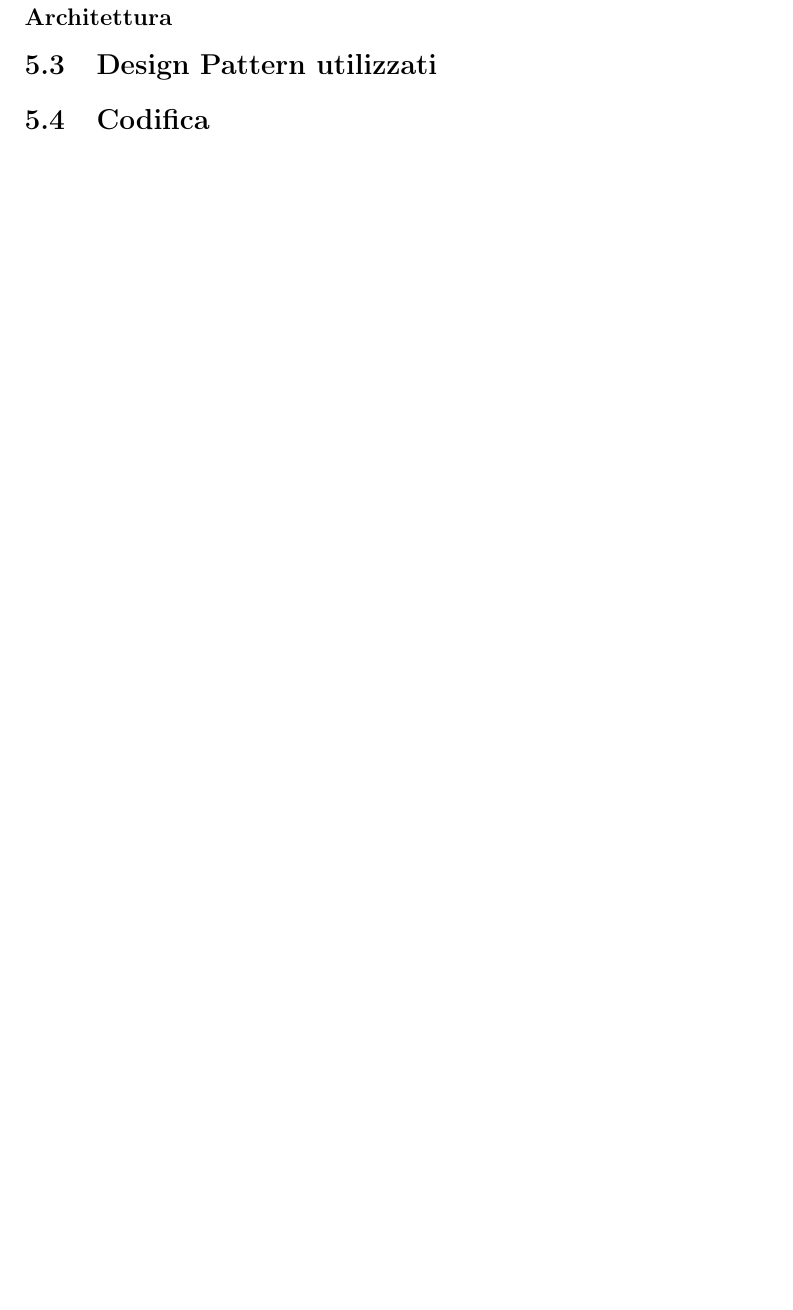
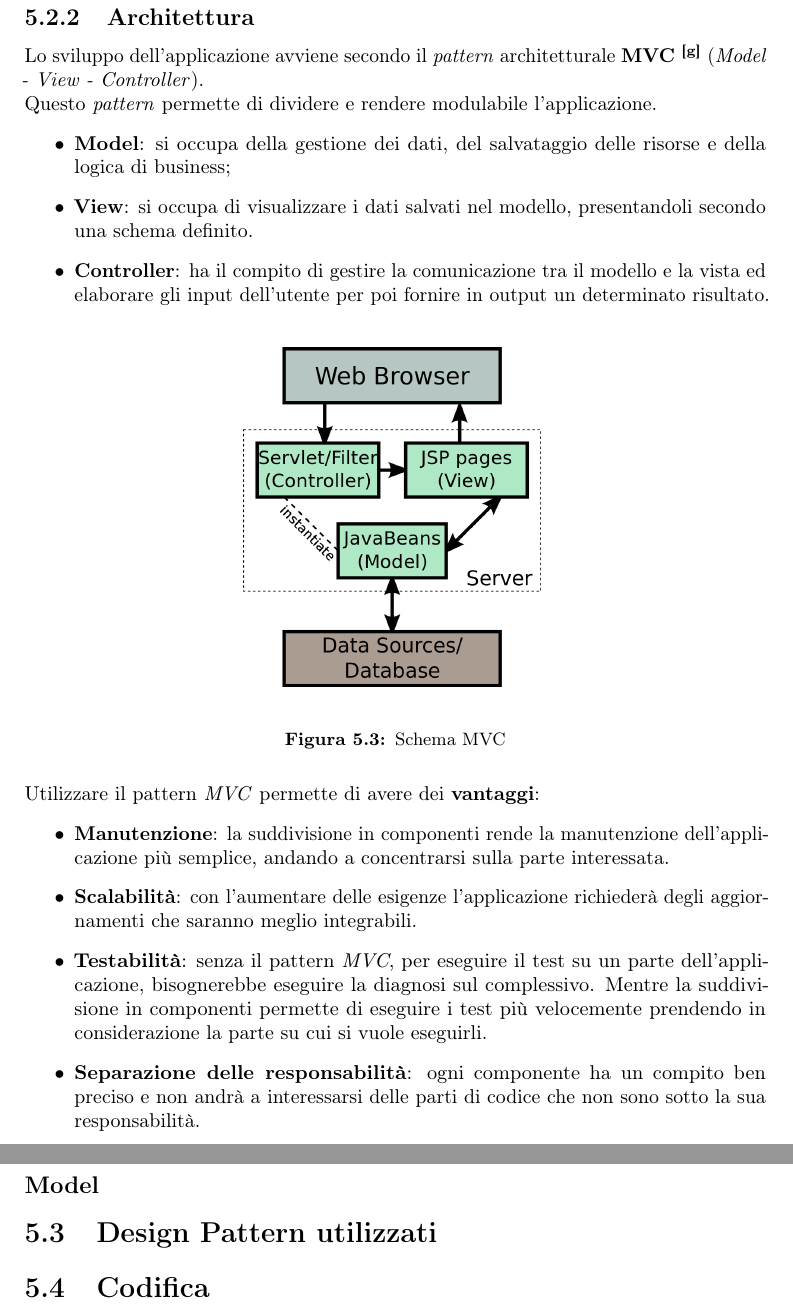
Before and after one commit to Fawy01/Tesi, a LaTeX thesis (thesis.tex, which reads chapters/product-prototype.tex): part of page 44 of 49 before the commit and two parts of pages 44 and 45 of 50 after it, the two joined at a grey line, cut so that both start at the same text, the shorter picture padded with empty space. Compiled offline with pdfLaTeX.

Commit message:
inizio mvc

```diff
--- a/chapters/product-prototype.tex
+++ b/chapters/product-prototype.tex
@@ -327,9 +327,35 @@ Il progetto utilizza tabelle preesistenti per il suo scopo. Le tabelle sono:
                 \smallskip
                 \caption{Tabella Allegato}
             \end{table}
-            \smallskip
 
-\subsection*{Architettura}
+\newpage
+\subsection{Architettura}
+Lo sviluppo dell'applicazione avviene secondo il \textit{pattern} architetturale \textbf{MVC \glsfirstoccur} (\textit{Model - View - Controller}). \\
+Questo \textit{pattern} permette di dividere e rendere modulabile l'applicazione.
+\begin{itemize}
+\item \textbf{Model}: si occupa della gestione dei dati, del salvataggio delle risorse e della logica di business;
+\item \textbf{View}: si occupa di visualizzare i dati salvati nel modello, presentandoli secondo una schema definito.
+\item \textbf{Controller}: ha il compito di gestire la comunicazione tra il modello e la vista ed elaborare gli input dell'utente per poi fornire in output un determinato risultato.
+\end{itemize}
+
+\begin{figure}[H]
+    \centering
+    \includegraphics[width=0.4\columnwidth]{MVC}
+    \bigskip
+    \caption{Schema MVC}
+\end{figure}
+
+\noindent
+Utilizzare il pattern \textit{MVC} permette di avere dei \textbf{vantaggi}:
+\begin{itemize}
+\item \textbf{Manutenzione}: la suddivisione in componenti rende la manutenzione dell'applicazione più semplice, andando a concentrarsi sulla parte interessata.
+\item \textbf{Scalabilità}: con l'aumentare delle esigenze l'applicazione richiederà degli aggiornamenti che saranno meglio integrabili.
+\item \textbf{Testabilità}: senza il pattern \textit{MVC}, per eseguire il test su un parte dell'applicazione, bisognerebbe eseguire la diagnosi sul complessivo. Mentre la suddivisione in componenti permette di eseguire i test più velocemente prendendo in considerazione la parte su cui si vuole eseguirli.
+\item \textbf{Separazione delle responsabilità}: ogni componente ha un compito ben preciso e non andrà a interessarsi delle parti di codice che non sono sotto la sua responsabilità.
+\end{itemize}
+
+\subsection*{Model}
+
 
 \section{Design Pattern utilizzati}
 
```
Also changed, not shown: images/MVC.png (added), thesis.pdf, chapters/product-prototype.tex (2 more changed lines), 8 other files.
